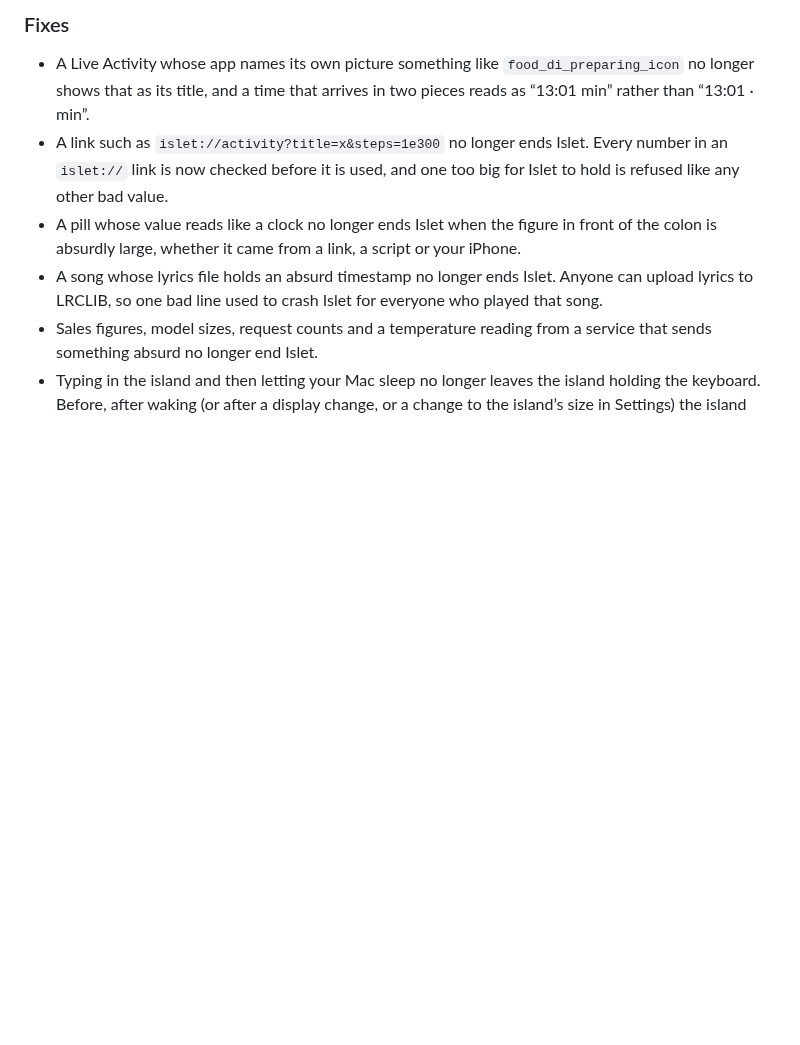
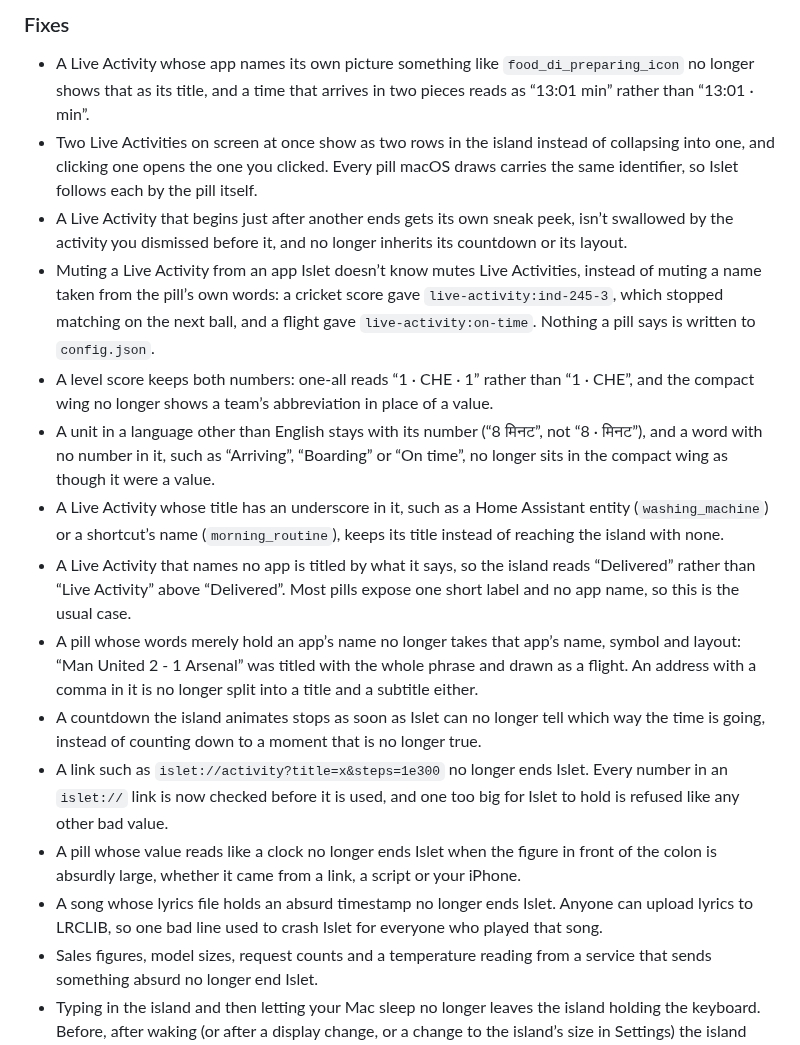
Before and after one commit to aviralgarg05/islet, a Markdown page: CHANGELOG.md, the part around the change. Drawn GitHub-style; blank space fills up the shorter version.

Commit message:
docs(live activities): say what the island shows now
The sources, the titles and the wing all changed, and the changelog had nothing
about the pills two of them came from.

```diff
--- a/CHANGELOG.md
+++ b/CHANGELOG.md
@@ -7,6 +7,15 @@
 
 ### Fixes
 - A Live Activity whose app names its own picture something like `food_di_preparing_icon` no longer shows that as its title, and a time that arrives in two pieces reads as “13:01 min” rather than “13:01 · min”.
+- Two Live Activities on screen at once show as two rows in the island instead of collapsing into one, and clicking one opens the one you clicked. Every pill macOS draws carries the same identifier, so Islet follows each by the pill itself.
+- A Live Activity that begins just after another ends gets its own sneak peek, isn’t swallowed by the activity you dismissed before it, and no longer inherits its countdown or its layout.
+- Muting a Live Activity from an app Islet doesn’t know mutes Live Activities, instead of muting a name taken from the pill’s own words: a cricket score gave `live-activity:ind-245-3`, which stopped matching on the next ball, and a flight gave `live-activity:on-time`. Nothing a pill says is written to `config.json`.
+- A level score keeps both numbers: one-all reads “1 · CHE · 1” rather than “1 · CHE”, and the compact wing no longer shows a team’s abbreviation in place of a value.
+- A unit in a language other than English stays with its number (“8 मिनट”, not “8 · मिनट”), and a word with no number in it, such as “Arriving”, “Boarding” or “On time”, no longer sits in the compact wing as though it were a value.
+- A Live Activity whose title has an underscore in it, such as a Home Assistant entity (`washing_machine`) or a shortcut’s name (`morning_routine`), keeps its title instead of reaching the island with none.
+- A Live Activity that names no app is titled by what it says, so the island reads “Delivered” rather than “Live Activity” above “Delivered”. Most pills expose one short label and no app name, so this is the usual case.
+- A pill whose words merely hold an app’s name no longer takes that app’s name, symbol and layout: “Man United 2 - 1 Arsenal” was titled with the whole phrase and drawn as a flight. An address with a comma in it is no longer split into a title and a subtitle either.
+- A countdown the island animates stops as soon as Islet can no longer tell which way the time is going, instead of counting down to a moment that is no longer true.
 - A link such as `islet://activity?title=x&steps=1e300` no longer ends Islet. Every number in an `islet://` link is now checked before it is used, and one too big for Islet to hold is refused like any other bad value.
 - A pill whose value reads like a clock no longer ends Islet when the figure in front of the colon is absurdly large, whether it came from a link, a script or your iPhone.
 - A song whose lyrics file holds an absurd timestamp no longer ends Islet. Anyone can upload lyrics to LRCLIB, so one bad line used to crash Islet for everyone who played that song.
```
Also changed, not shown: docs/ARCHITECTURE.md (+3 -2 lines), docs/LIVE-ACTIVITIES.md (+6 -5 lines).
